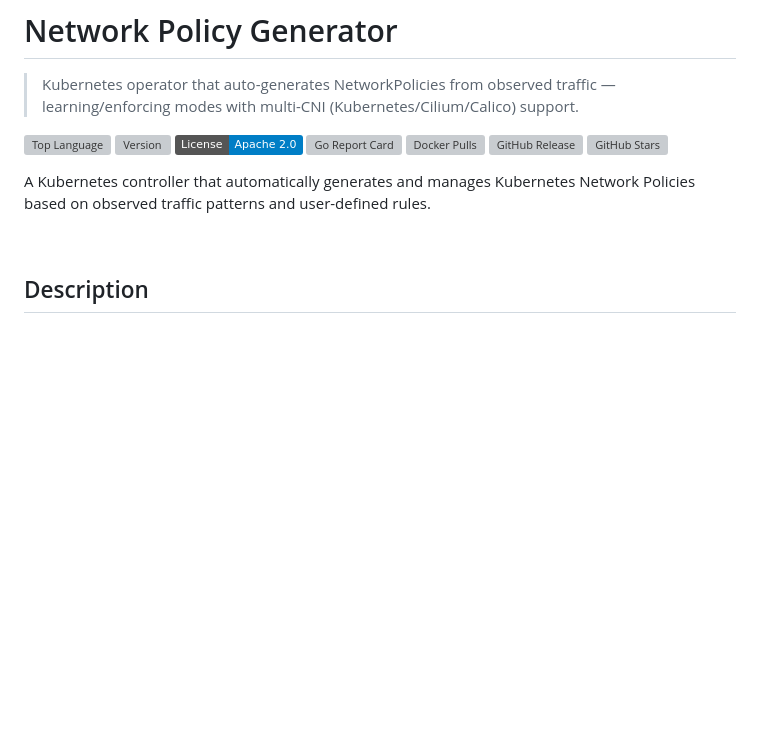
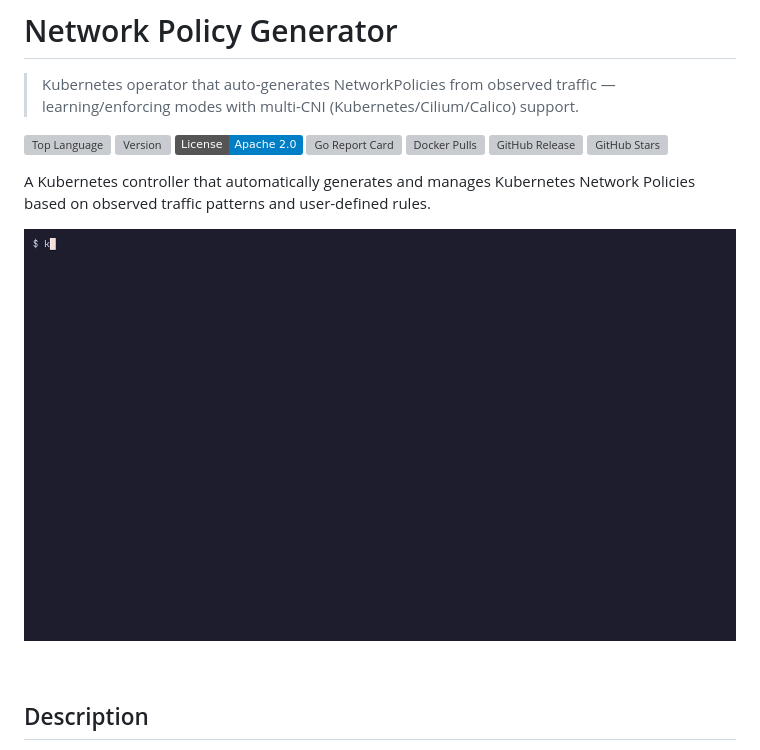
Before and after one commit to somaz94/network-policy-generator, a Markdown page: README.md, the part around the change. GitHub-like rendering; pictures changed too: examples/demo/demo.gif (added); badges without logos; blank space fills up the shorter version; grey boxes are pictures that could not be loaded.

Commit message:
docs: add a demo GIF of a generated NetworkPolicy

```diff
--- a/README.md
+++ b/README.md
@@ -11,6 +11,8 @@
 ![GitHub Stars](https://img.shields.io/github/stars/somaz94/network-policy-generator?style=social)
 
 A Kubernetes controller that automatically generates and manages Kubernetes Network Policies based on observed traffic patterns and user-defined rules.
+
+![A NetworkPolicyGenerator in enforcing mode turns a short deny rule into a NetworkPolicy that admits only frontend, kube-system and port 80](examples/demo/demo.gif)
 
 <br/>
 
```
Also changed, not shown: docs/DEVELOPMENT.md (+12 -0 lines), 9 other files.
